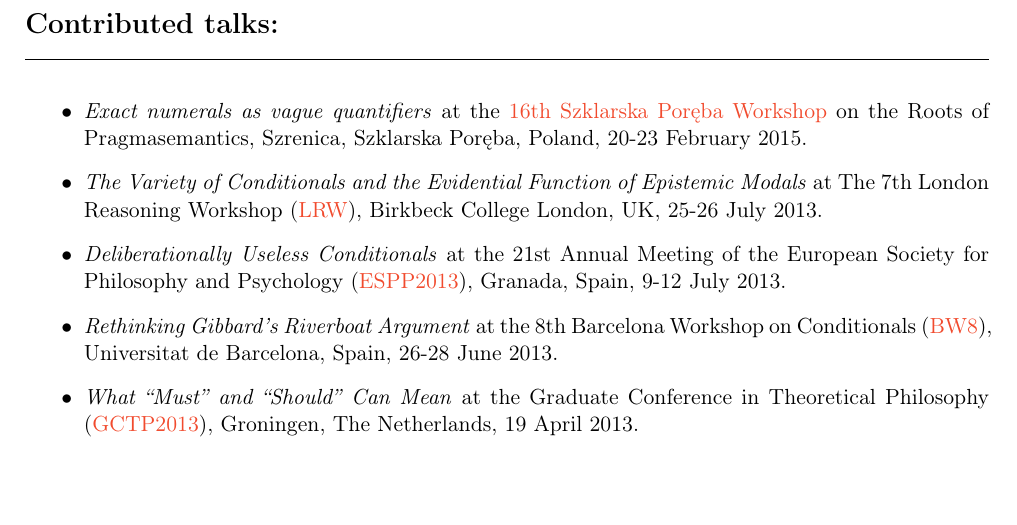
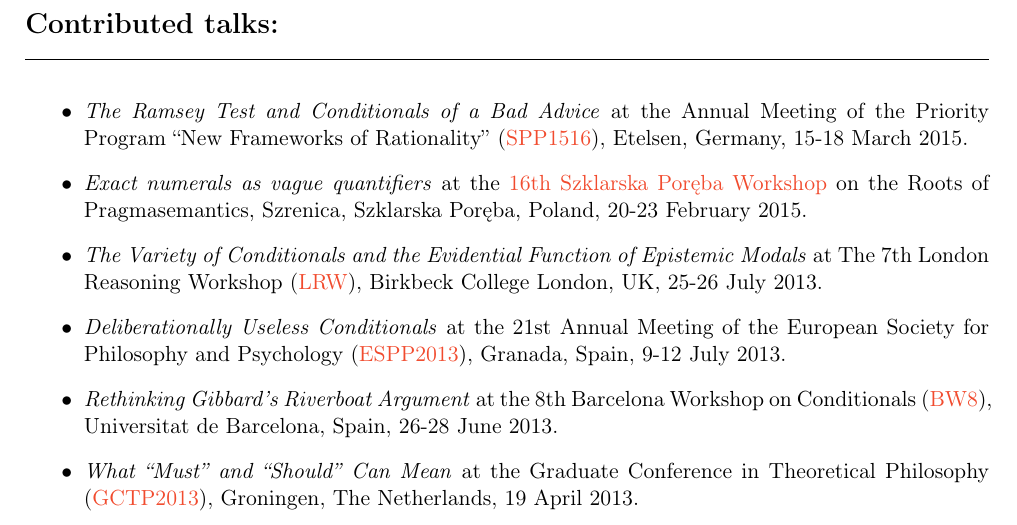
Before and after one commit to kkrzyzanowska/kkrzyzanowska.github.com, a LaTeX CV (CV/cv.tex): part of page 3 of 4, cut so that both start at the same text, the shorter picture padded with empty space. The pictures show the PDF file CV/cv.pdf that the author committed with the source.

Commit message:
CV update

```diff
--- a/CV/cv.tex
+++ b/CV/cv.tex
@@ -215,6 +215,9 @@ No. 4, pp. 771-792, 2014.
 
   \headtwo{Contributed talks:}
   \begin{itemize}
+  \item \emph{The Ramsey Test and Conditionals of a Bad Advice} at the Annual Meeting of the Priority Program ``New Frameworks of Rationality'' (\href{http://www.spp1516.de}{SPP1516}), Etelsen, Germany, 15-18 March 2015.
+
+
   \item \emph{Exact numerals as vague quantifiers} at the \href{https://sites.google.com/site/szklarskaporebaworkshop16/}{16th Szklarska Poręba Workshop} on the Roots of Pragmasemantics, Szrenica, Szklarska Poręba, Poland, 20-23 February 2015.
 
   \item \emph{The Variety of Conditionals and the Evidential Function
```
Also changed, not shown: CV/cv.pdf, 3 other files.
